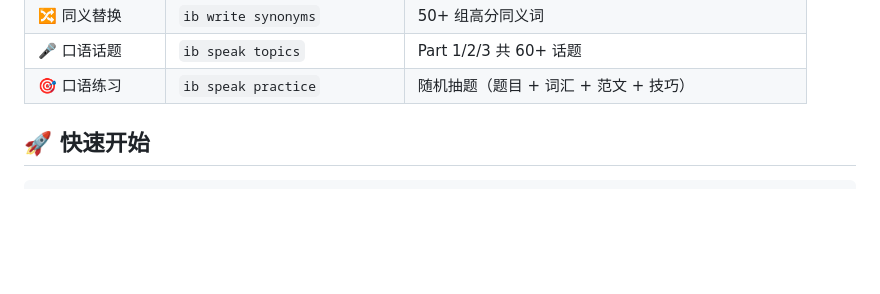
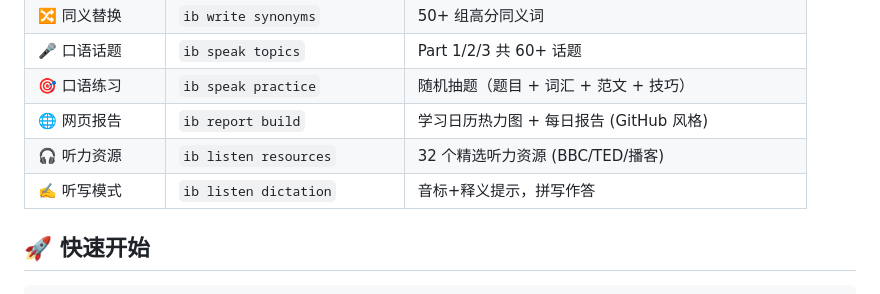
Before and after one commit to Rory-X/ielts-buddy, a Markdown page: README.md, the part around one of its changes. Rendered like a GitHub page; blank space fills up the shorter version.

```diff
--- a/README.md
+++ b/README.md
@@ -30,6 +31,9 @@ IELTS Buddy 是一款面向程序员的雅思备考 CLI 工具，将词汇学习
 | 🔀 同义替换 | `ib write synonyms` | 50+ 组高分同义词 |
 | 🎤 口语话题 | `ib speak topics` | Part 1/2/3 共 60+ 话题 |
 | 🎯 口语练习 | `ib speak practice` | 随机抽题（题目 + 词汇 + 范文 + 技巧） |
+| 🌐 网页报告 | `ib report build` | 学习日历热力图 + 每日报告 (GitHub 风格) |
+| 🎧 听力资源 | `ib listen resources` | 32 个精选听力资源 (BBC/TED/播客) |
+| ✍️ 听写模式 | `ib listen dictation` | 音标+释义提示，拼写作答 |
 
 ## 🚀 快速开始
 
```
Also changed, not shown: other parts of README.md (+81 -38 lines).
